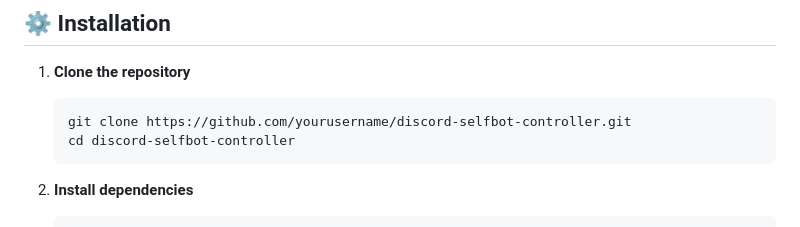
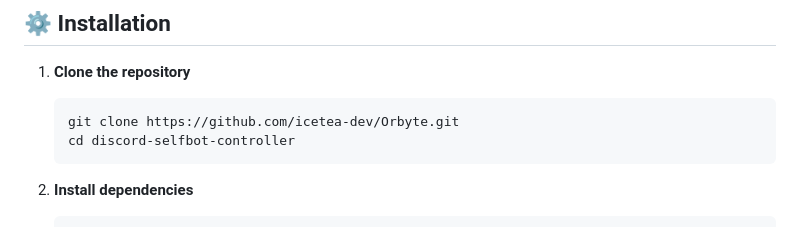
Before and after one commit to icetea-dev/Orbyte, a Markdown page: README.md, the part around the change. Rendered like a GitHub page.

````diff
--- a/README.md
+++ b/README.md
@@ -30,7 +30,7 @@ A comprehensive dual-instance Discord bot specifically designed for power users.
 
 1. **Clone the repository**
    ```bash
-   git clone https://github.com/yourusername/discord-selfbot-controller.git
+   git clone https://github.com/icetea-dev/Orbyte.git
    cd discord-selfbot-controller
    ```
 
````
